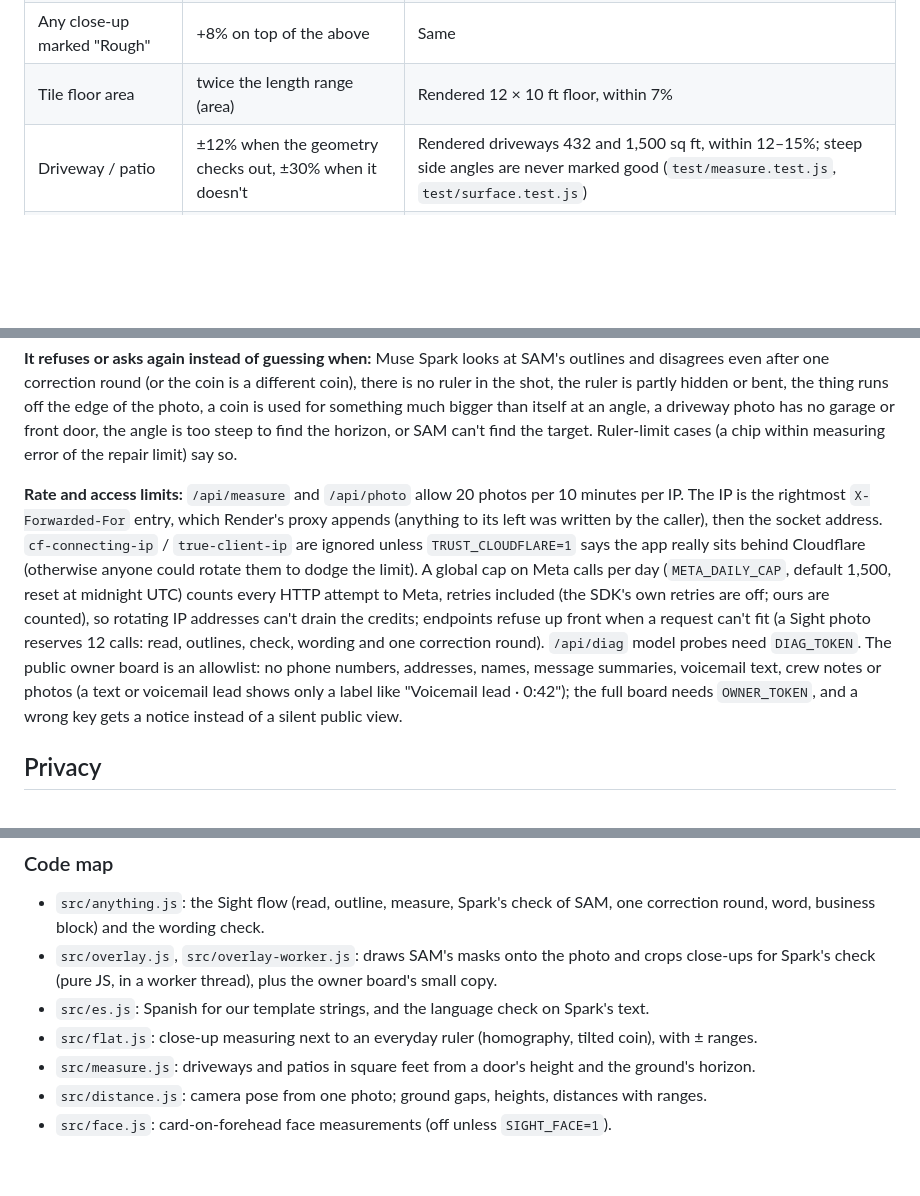
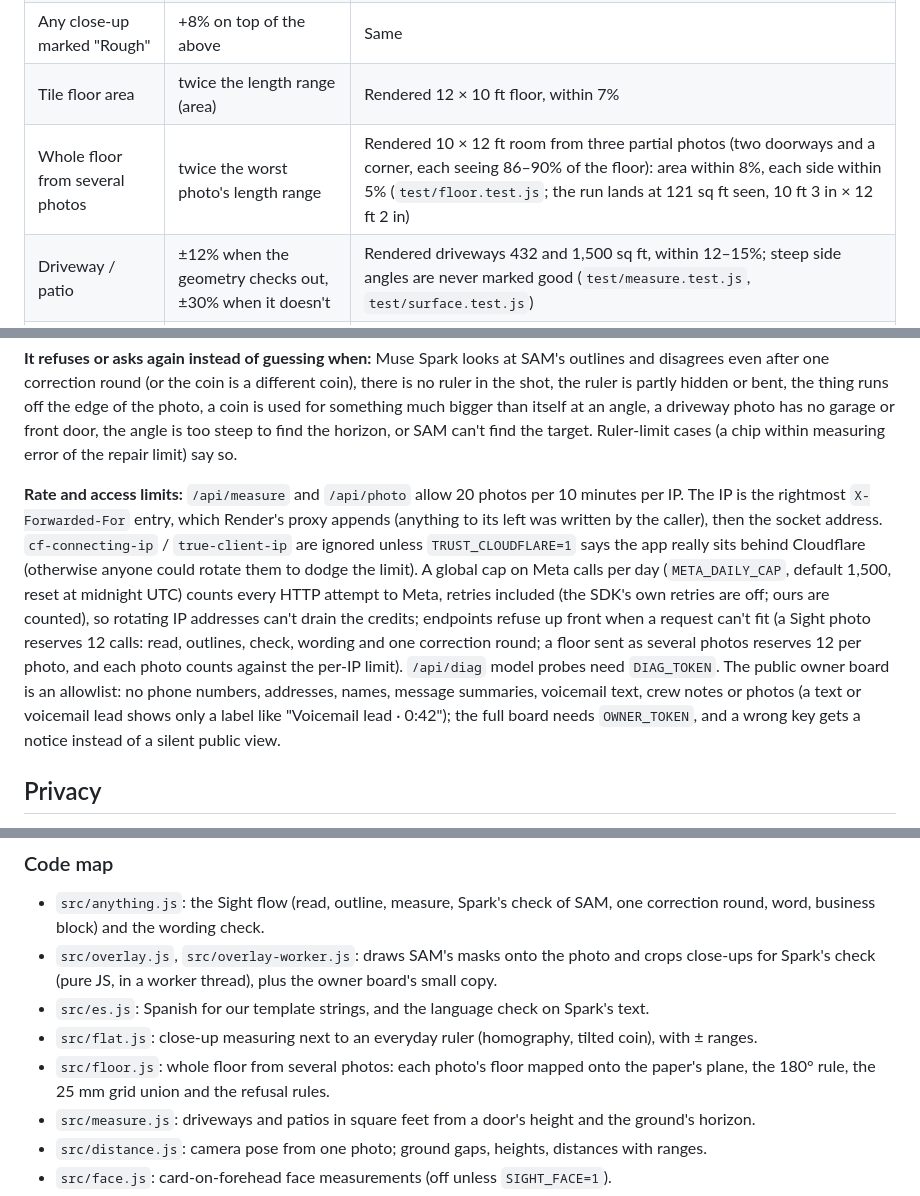
Before and after one commit to firstanswerhq/first-answer-muse, a Markdown page: README.md, 3 parts joined by grey strips. Drawn GitHub-style; blank space fills up the shorter version.

```diff
--- a/README.md
+++ b/README.md
@@ -91,6 +104,7 @@ Every answer says what it was measured against, for example **Measured against:
 | Close-up with a coin | ±4%, ±6% when the coin is seen at more than 30° | Same |
 | Any close-up marked "Rough" | +8% on top of the above | Same |
 | Tile floor area | twice the length range (area) | Rendered 12 × 10 ft floor, within 7% |
+| Whole floor from several photos | twice the worst photo's length range | Rendered 10 × 12 ft room from three partial photos (two doorways and a corner, each seeing 86–90% of the floor): area within 8%, each side within 5% (`test/floor.test.js`; the run lands at 121 sq ft seen, 10 ft 3 in × 12 ft 2 in) |
 | Driveway / patio | ±12% when the geometry checks out, ±30% when it doesn't | Rendered driveways 432 and 1,500 sq ft, within 12–15%; steep side angles are never marked good (`test/measure.test.js`, `test/surface.test.js`) |
 | Ground gap, height, distance | low–high range from the camera pose spread | Rendered 3D yards (`test/distance.test.js`) |
 
@@ -98,7 +112,7 @@ The numbers above come from synthetic scenes with known answers. Real-photo accu
 
 **It refuses or asks again instead of guessing when:** Muse Spark looks at SAM's outlines and disagrees even after one correction round (or the coin is a different coin), there is no ruler in the shot, the ruler is partly hidden or bent, the thing runs off the edge of the photo, a coin is used for something much bigger than itself at an angle, a driveway photo has no garage or front door, the angle is too steep to find the horizon, or SAM can't find the target. Ruler-limit cases (a chip within measuring error of the repair limit) say so.
 
-**Rate and access limits:** `/api/measure` and `/api/photo` allow 20 photos per 10 minutes per IP. The IP is the rightmost `X-Forwarded-For` entry, which Render's proxy appends (anything to its left was written by the caller), then the socket address. `cf-connecting-ip` / `true-client-ip` are ignored unless `TRUST_CLOUDFLARE=1` says the app really sits behind Cloudflare (otherwise anyone could rotate them to dodge the limit). A global cap on Meta calls per day (`META_DAILY_CAP`, default 1,500, reset at midnight UTC) counts every HTTP attempt to Meta, retries included (the SDK's own retries are off; ours are counted), so rotating IP addresses can't drain the credits; endpoints refuse up front when a request can't fit (a Sight photo reserves 12 calls: read, outlines, check, wording and one correction round). `/api/diag` model probes need `DIAG_TOKEN`. The public owner board is an allowlist: no phone numbers, addresses, names, message summaries, voicemail text, crew notes or photos (a text or voicemail lead shows only a label like "Voicemail lead · 0:42"); the full board needs `OWNER_TOKEN`, and a wrong key gets a notice instead of a silent public view.
+**Rate and access limits:** `/api/measure` and `/api/photo` allow 20 photos per 10 minutes per IP. The IP is the rightmost `X-Forwarded-For` entry, which Render's proxy appends (anything to its left was written by the caller), then the socket address. `cf-connecting-ip` / `true-client-ip` are ignored unless `TRUST_CLOUDFLARE=1` says the app really sits behind Cloudflare (otherwise anyone could rotate them to dodge the limit). A global cap on Meta calls per day (`META_DAILY_CAP`, default 1,500, reset at midnight UTC) counts every HTTP attempt to Meta, retries included (the SDK's own retries are off; ours are counted), so rotating IP addresses can't drain the credits; endpoints refuse up front when a request can't fit (a Sight photo reserves 12 calls: read, outlines, check, wording and one correction round; a floor sent as several photos reserves 12 per photo, and each photo counts against the per-IP limit). `/api/diag` model probes need `DIAG_TOKEN`. The public owner board is an allowlist: no phone numbers, addresses, names, message summaries, voicemail text, crew notes or photos (a text or voicemail lead shows only a label like "Voicemail lead · 0:42"); the full board needs `OWNER_TOKEN`, and a wrong key gets a notice instead of a silent public view.
 
 ## Privacy
 
@@ -136,6 +150,7 @@ Node 22, Express, the OpenAI SDK pointed at the Meta Model API, `@meta-sam/parse
 - `src/overlay.js`, `src/overlay-worker.js`: draws SAM's masks onto the photo and crops close-ups for Spark's check (pure JS, in a worker thread), plus the owner board's small copy.
 - `src/es.js`: Spanish for our template strings, and the language check on Spark's text.
 - `src/flat.js`: close-up measuring next to an everyday ruler (homography, tilted coin), with ± ranges.
+- `src/floor.js`: whole floor from several photos: each photo's floor mapped onto the paper's plane, the 180° rule, the 25 mm grid union and the refusal rules.
 - `src/measure.js`: driveways and patios in square feet from a door's height and the ground's horizon.
 - `src/distance.js`: camera pose from one photo; ground gaps, heights, distances with ranges.
 - `src/face.js`: card-on-forehead face measurements (off unless `SIGHT_FACE=1`).
```
Also changed, not shown: other parts of README.md (+16 -2 lines).
